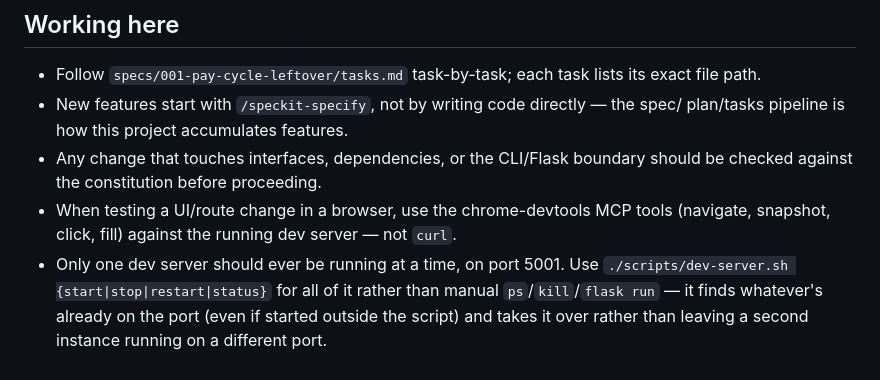
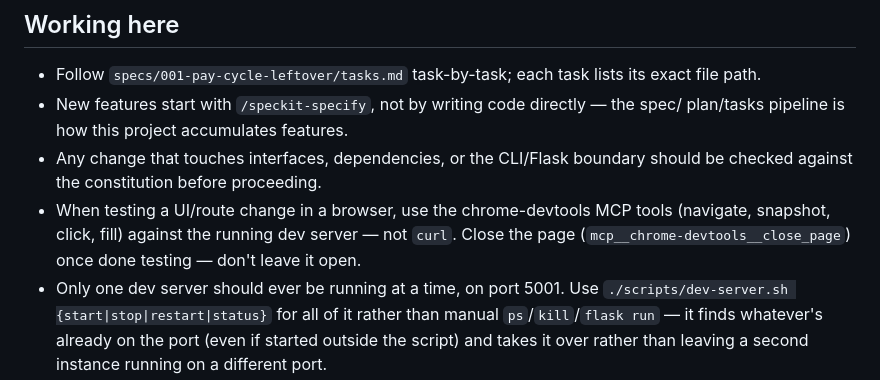
Before and after one commit to taylorbasso/biweekly-budget, a Markdown page: CLAUDE.md, the part around the change. Drawn GitHub-style.

Commit message:
Document closing chrome-devtools pages after browser testing
Co-Authored-By: Claude Sonnet 5 <noreply@anthropic.com>

```diff
--- a/CLAUDE.md
+++ b/CLAUDE.md
@@ -93,7 +93,8 @@ confusing 403 instead of connection-refused.
 - Any change that touches interfaces, dependencies, or the CLI/Flask boundary should be
   checked against the constitution before proceeding.
 - When testing a UI/route change in a browser, use the chrome-devtools MCP tools
-  (navigate, snapshot, click, fill) against the running dev server — not `curl`.
+  (navigate, snapshot, click, fill) against the running dev server — not `curl`. Close
+  the page (`mcp__chrome-devtools__close_page`) once done testing — don't leave it open.
 - Only one dev server should ever be running at a time, on port 5001. Use
   `./scripts/dev-server.sh {start|stop|restart|status}` for all of it rather than manual
   `ps`/`kill`/`flask run` — it finds whatever's already on the port (even if started
```
